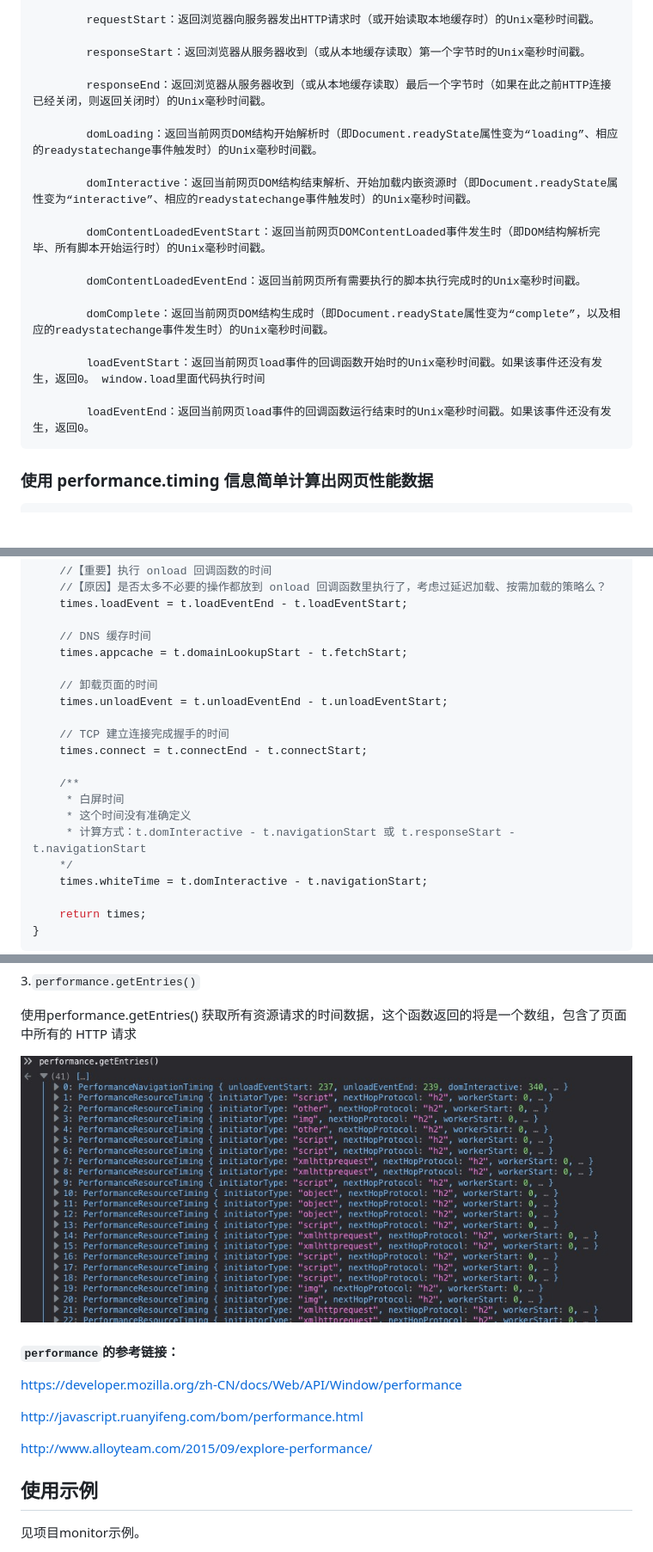
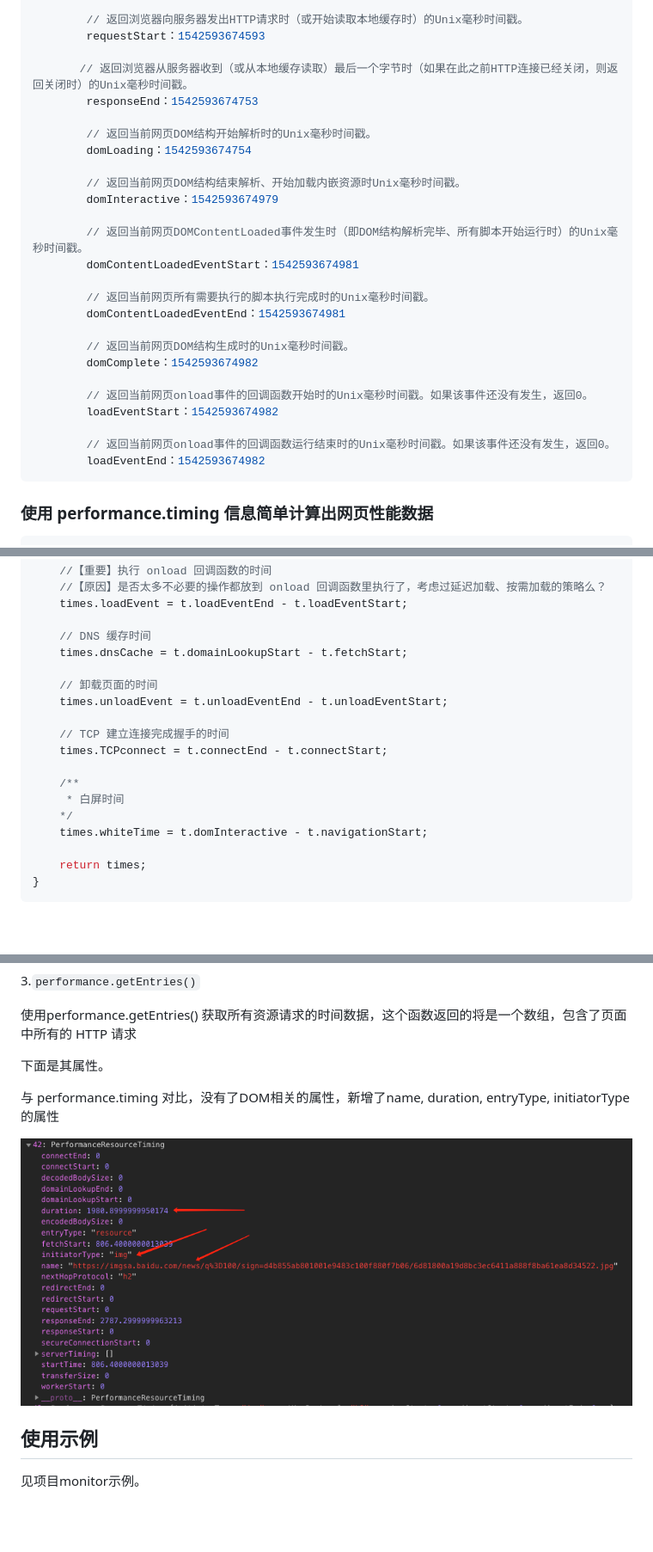
Before and after one commit to jiangzhenxiang/blog, a Markdown page: 201811/Performance.md, 3 parts joined by grey strips. Shown at 86% size. Rendered like a GitHub page; pictures changed too: 201811/img/resource.png (added); blank space fills up the shorter version.

````diff
--- a/201811/Performance.md
+++ b/201811/Performance.md
@@ -126,23 +152,30 @@ timing: {
 
-        requestStart：返回浏览器向服务器发出HTTP请求时（或开始读取本地缓存时）的Unix毫秒时间戳。
+        // 返回浏览器向服务器发出HTTP请求时（或开始读取本地缓存时）的Unix毫秒时间戳。
+        requestStart：1542593674593
 
-        responseStart：返回浏览器从服务器收到（或从本地缓存读取）第一个字节时的Unix毫秒时间戳。
+       // 返回浏览器从服务器收到（或从本地缓存读取）最后一个字节时（如果在此之前HTTP连接已经关闭，则返回关闭时）的Unix毫秒时间戳。
+        responseEnd：1542593674753
 
-        responseEnd：返回浏览器从服务器收到（或从本地缓存读取）最后一个字节时（如果在此之前HTTP连接已经关闭，则返回关闭时）的Unix毫秒时间戳。
+        // 返回当前网页DOM结构开始解析时的Unix毫秒时间戳。
+        domLoading：1542593674754
 
-        domLoading：返回当前网页DOM结构开始解析时（即Document.readyState属性变为“loading”、相应的readystatechange事件触发时）的Unix毫秒时间戳。
+        // 返回当前网页DOM结构结束解析、开始加载内嵌资源时Unix毫秒时间戳。
+        domInteractive：1542593674979
 
-        domInteractive：返回当前网页DOM结构结束解析、开始加载内嵌资源时（即Document.readyState属性变为“interactive”、相应的readystatechange事件触发时）的Unix毫秒时间戳。
+        // 返回当前网页DOMContentLoaded事件发生时（即DOM结构解析完毕、所有脚本开始运行时）的Unix毫秒时间戳。
+        domContentLoadedEventStart：1542593674981
 
-        domContentLoadedEventStart：返回当前网页DOMContentLoaded事件发生时（即DOM结构解析完毕、所有脚本开始运行时）的Unix毫秒时间戳。
+        // 返回当前网页所有需要执行的脚本执行完成时的Unix毫秒时间戳。
+        domContentLoadedEventEnd：1542593674981
 
-        domContentLoadedEventEnd：返回当前网页所有需要执行的脚本执行完成时的Unix毫秒时间戳。
+        // 返回当前网页DOM结构生成时的Unix毫秒时间戳。
+        domComplete：1542593674982
 
-        domComplete：返回当前网页DOM结构生成时（即Document.readyState属性变为“complete”，以及相应的readystatechange事件发生时）的Unix毫秒时间戳。
+        // 返回当前网页onload事件的回调函数开始时的Unix毫秒时间戳。如果该事件还没有发生，返回0。
+        loadEventStart：1542593674982
 
-        loadEventStart：返回当前网页load事件的回调函数开始时的Unix毫秒时间戳。如果该事件还没有发生，返回0。 window.load里面代码执行时间
-
-        loadEventEnd：返回当前网页load事件的回调函数运行结束时的Unix毫秒时间戳。如果该事件还没有发生，返回0。
+        // 返回当前网页onload事件的回调函数运行结束时的Unix毫秒时间戳。如果该事件还没有发生，返回0。
+        loadEventEnd：1542593674982
 ```
 
 ### 使用 performance.timing 信息简单计算出网页性能数据
@@ -193,18 +226,16 @@ function getPerformanceTiming () {
     times.loadEvent = t.loadEventEnd - t.loadEventStart;
 
     // DNS 缓存时间
-    times.appcache = t.domainLookupStart - t.fetchStart;
+    times.dnsCache = t.domainLookupStart - t.fetchStart;
 
     // 卸载页面的时间
     times.unloadEvent = t.unloadEventEnd - t.unloadEventStart;
 
     // TCP 建立连接完成握手的时间
-    times.connect = t.connectEnd - t.connectStart;
+    times.TCPconnect = t.connectEnd - t.connectStart;
 
     /**
      * 白屏时间
-     * 这个时间没有准确定义
-     * 计算方式：t.domInteractive - t.navigationStart 或 t.responseStart - t.navigationStart
     */
     times.whiteTime = t.domInteractive - t.navigationStart;
 
@@ -240,17 +271,11 @@ performance.now()
 
 使用performance.getEntries() 获取所有资源请求的时间数据，这个函数返回的将是一个数组，包含了页面中所有的 HTTP 请求
 
-![](./img/getall.jpg)
+下面是其属性。
 
+与 performance.timing 对比，没有了DOM相关的属性，新增了name, duration, entryType, initiatorType的属性
 
-#### `performance`的参考链接：
-
-https://developer.mozilla.org/zh-CN/docs/Web/API/Window/performance
-
-http://javascript.ruanyifeng.com/bom/performance.html
-
-http://www.alloyteam.com/2015/09/explore-performance/
-
+![](./img/resource.png)
 
 ## 使用示例
 见项目monitor示例。
````
Also changed, not shown: other parts of 201811/Performance.md (+82 -42 lines), 201811/img/script_defer.png (added), 201811/img/timing.jpg (added), 201811/img/timing.png (added).
